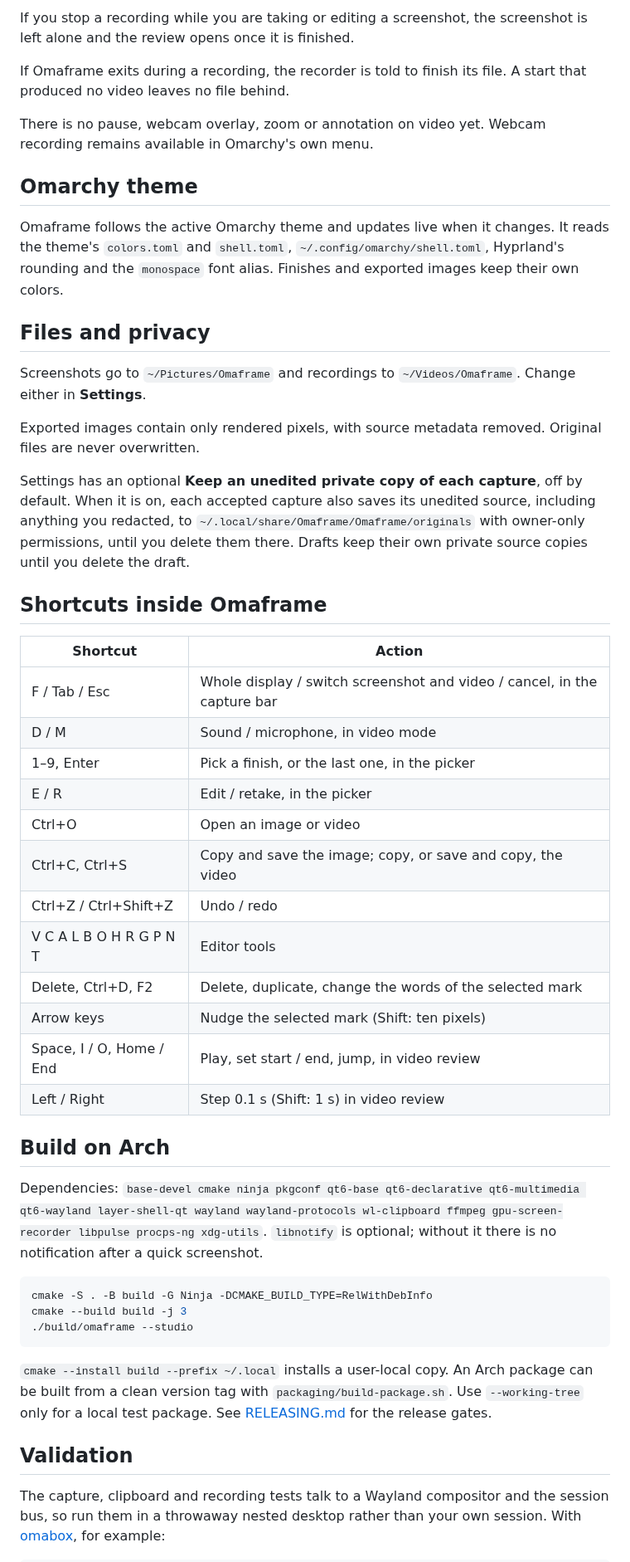
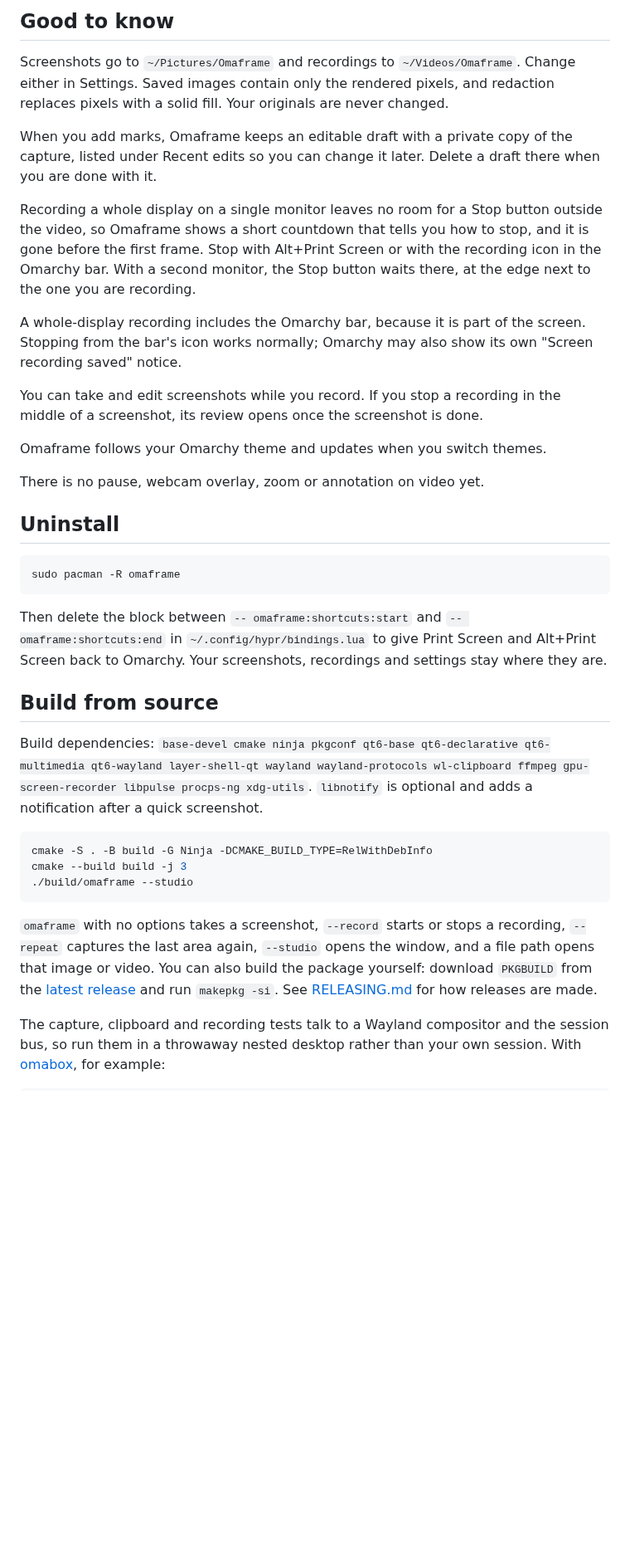
Before and after one commit to btsouth/omaframe, a Markdown page: README.md, the part around one of its changes. Shown at 83% size. GitHub-like rendering; blank space fills up the shorter version.

````diff
--- a/README.md
+++ b/README.md
@@ -151,58 +69,47 @@ is probed and decoded before it is reported as saved.
-If you stop a recording while you are taking or editing a screenshot, the
-screenshot is left alone and the review opens once it is finished.
-
-If Omaframe exits during a recording, the recorder is told to finish its file.
-A start that produced no video leaves no file behind.
-
-There is no pause, webcam overlay, zoom or annotation on video yet. Webcam
-recording remains available in Omarchy's own menu.
-
-## Omarchy theme
-
-Omaframe follows the active Omarchy theme and updates live when it changes. It
-reads the theme's `colors.toml` and `shell.toml`, `~/.config/omarchy/shell.toml`,
-Hyprland's rounding and the `monospace` font alias. Finishes and exported images
-keep their own colors.
-
-## Files and privacy
+## Good to know
 
 Screenshots go to `~/Pictures/Omaframe` and recordings to `~/Videos/Omaframe`.
-Change either in **Settings**.
+Change either in Settings. Saved images contain only the rendered pixels, and
+redaction replaces pixels with a solid fill. Your originals are never changed.
 
-Exported images contain only rendered pixels, with source metadata removed.
-Original files are never overwritten.
+When you add marks, Omaframe keeps an editable draft with a private copy of the
+capture, listed under Recent edits so you can change it later. Delete a draft
+there when you are done with it.
 
-Settings has an optional **Keep an unedited private copy of each capture**,
-off by default. When it is on, each accepted capture also saves its unedited
-source, including anything you redacted, to
-`~/.local/share/Omaframe/Omaframe/originals` with owner-only permissions, until
-you delete them there. Drafts keep their own private source copies until you
-delete the draft.
+Recording a whole display on a single monitor leaves no room for a Stop button
+outside the video, so Omaframe shows a short countdown that tells you how to
+stop, and it is gone before the first frame. Stop with Alt+Print Screen or with
+the recording icon in the Omarchy bar. With a second monitor, the Stop button
+waits there, at the edge next to the one you are recording.
 
-## Shortcuts inside Omaframe
+A whole-display recording includes the Omarchy bar, because it is part of the
+screen. Stopping from the bar's icon works normally; Omarchy may also show its
+own "Screen recording saved" notice.
 
-| Shortcut | Action |
-| --- | --- |
-| F / Tab / Esc | Whole display / switch screenshot and video / cancel, in the capture bar |
-| D / M | Sound / microphone, in video mode |
-| 1–9, Enter | Pick a finish, or the last one, in the picker |
-| E / R | Edit / retake, in the picker |
-| Ctrl+O | Open an image or video |
-| Ctrl+C, Ctrl+S | Copy and save the image; copy, or save and copy, the video |
-| Ctrl+Z / Ctrl+Shift+Z | Undo / redo |
-| V C A L B O H R G P N T | Editor tools |
-| Delete, Ctrl+D, F2 | Delete, duplicate, change the words of the selected mark |
-| Arrow keys | Nudge the selected mark (Shift: ten pixels) |
-| Space, I / O, Home / End | Play, set start / end, jump, in video review |
-| Left / Right | Step 0.1 s (Shift: 1 s) in video review |
+You can take and edit screenshots while you record. If you stop a recording in
+the middle of a screenshot, its review opens once the screenshot is done.
 
-## Build on Arch
+Omaframe follows your Omarchy theme and updates when you switch themes.
 
-Dependencies: `base-devel cmake ninja pkgconf qt6-base qt6-declarative
+There is no pause, webcam overlay, zoom or annotation on video yet.
+
+## Uninstall
+
+```sh
+sudo pacman -R omaframe
+```
+
+Then delete the block between `-- omaframe:shortcuts:start` and
+`-- omaframe:shortcuts:end` in `~/.config/hypr/bindings.lua` to give Print
+Screen and Alt+Print Screen back to Omarchy. Your screenshots, recordings and
+settings stay where they are.
+
+## Build from source
+
+Build dependencies: `base-devel cmake ninja pkgconf qt6-base qt6-declarative
 qt6-multimedia qt6-wayland layer-shell-qt wayland wayland-protocols
 wl-clipboard ffmpeg gpu-screen-recorder libpulse procps-ng xdg-utils`.
-`libnotify` is optional; without it there is no notification after a quick
-screenshot.
+`libnotify` is optional and adds a notification after a quick screenshot.
 
 ```sh
 cmake -S . -B build -G Ninja -DCMAKE_BUILD_TYPE=RelWithDebInfo
@@ -210,12 +117,12 @@ cmake --build build -j 3
 ./build/omaframe --studio
 ```
 
-`cmake --install build --prefix ~/.local` installs a user-local copy. An Arch
-package can be built from a clean version tag with
-`packaging/build-package.sh`. Use `--working-tree` only for a local test
-package. See [RELEASING.md](RELEASING.md) for the release gates.
-
-## Validation
+`omaframe` with no options takes a screenshot, `--record` starts or stops a
+recording, `--repeat` captures the last area again, `--studio` opens the
+window, and a file path opens that image or video. You can also build the
+package yourself: download `PKGBUILD` from the
+[latest release](https://github.com/btsouth/omaframe/releases/latest) and run
+`makepkg -si`. See [RELEASING.md](RELEASING.md) for how releases are made.
 
 The capture, clipboard and recording tests talk to a Wayland compositor and the
 session bus, so run them in a throwaway nested desktop rather than your own
````
Also changed, not shown: other parts of README.md (+48 -140 lines), docs/media/hero.png (added), 3 other files.
